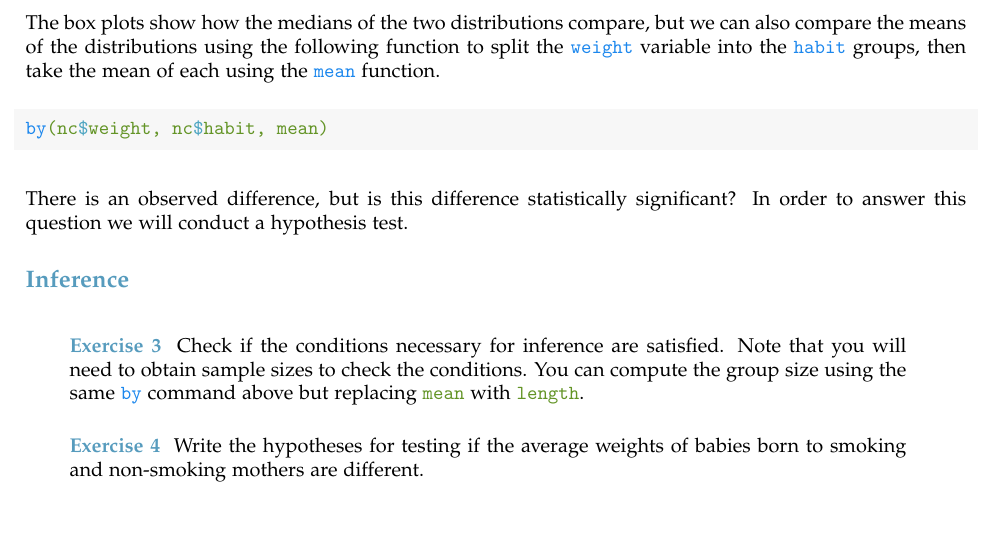
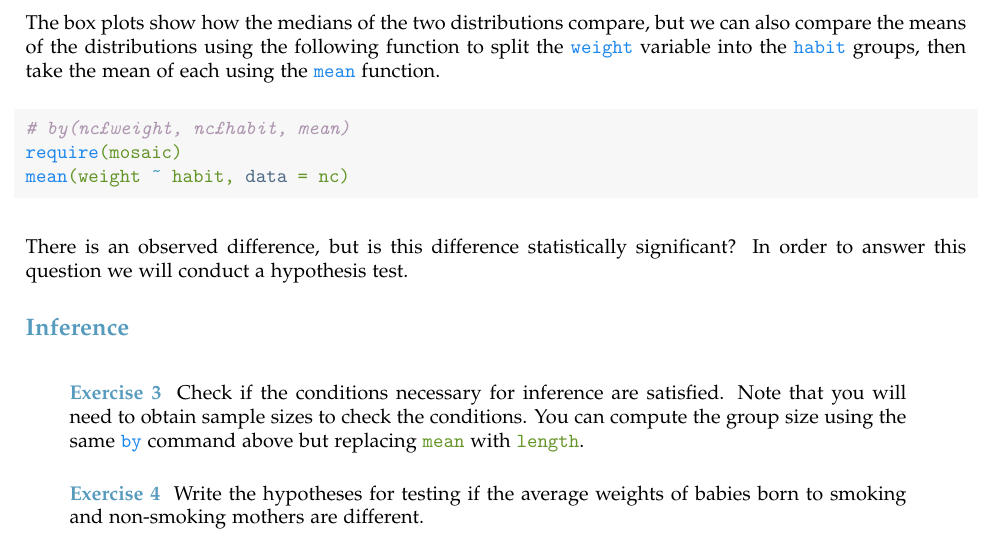
Before and after one commit to andrewpbray/oiLabs-base-R, a LaTeX document (lab5/lab5.tex): part of page 2 of 3, cut so that both start at the same text. Compiled offline with pdfLaTeX.

Commit message:
added pdf and tex file

```diff
--- a/lab5/lab5.tex
+++ b/lab5/lab5.tex
@@ -124,7 +124,9 @@ The box plots show how the medians of the two distributions compare, but we can
 \begin{knitrout}
 \definecolor{shadecolor}{rgb}{0.969, 0.969, 0.969}\color{fgcolor}\begin{kframe}
 \begin{alltt}
-\hlkwd{by}\hlstd{(nc}\hlopt{$}\hlstd{weight, nc}\hlopt{$}\hlstd{habit, mean)}
+\hlcom{# by(nc$weight, nc$habit, mean)}
+\hlkwd{require}\hlstd{(mosaic)}
+\hlkwd{mean}\hlstd{(weight} \hlopt{~} \hlstd{habit,} \hlkwc{data} \hlstd{= nc)}
 \end{alltt}
 \end{kframe}
 \end{knitrout}
```
Also changed, not shown: lab5/lab5.pdf.
